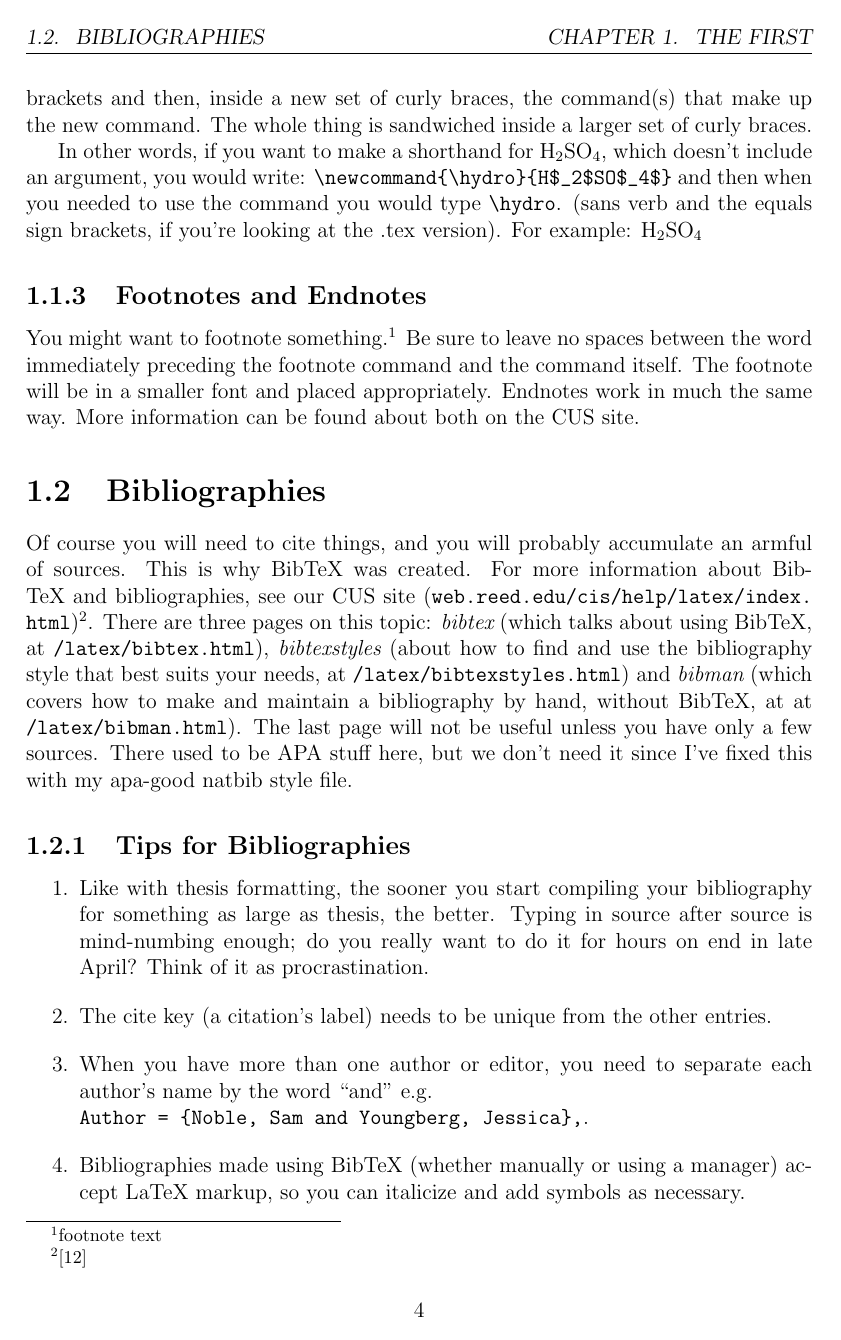
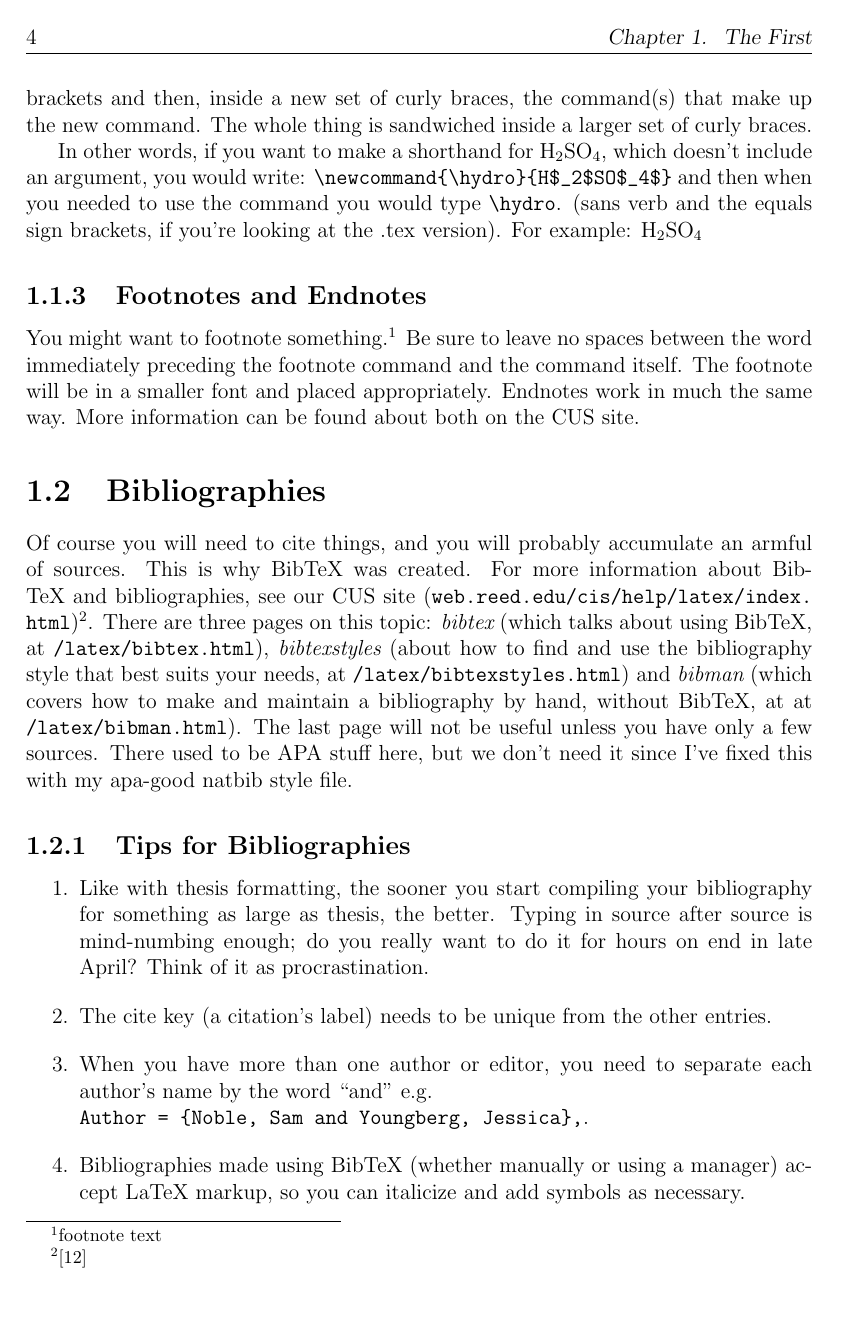
Before and after one commit to Samasaur1/reedthesis, a LaTeX thesis (new/thesis.tex, which reads new/reedthesis.cls): page 24 of 42. Compiled offline with pdfLaTeX.

Commit message:
feat: header controls, style-conforming small caps

```diff
--- a/new/reedthesis.cls
+++ b/new/reedthesis.cls
@@ -45,17 +45,53 @@
 % Option conditionals
 % We use conditionals to make some options default-first, and streamline
 % the option declaration process.
+
+% This disables the ToC dots between chapter titles and their respective (bolded) page numbers.
 \newif\iftocchapterdots
 \tocchapterdotstrue
+\DeclareOption{disabletocchapterdots}{\tocchapterdotsfalse}
+
+% This disables "Chapter N" naming in the ToC, opting for "N" instead.
 \newif\iftocchaptername
 \tocchapternametrue
+\DeclareOption{disabletocchaptername}{\tocchapternamefalse}
 
-% This disables the ToC dots between chapter titles and their respective (bolded) page numbers.
-\DeclareOption{disabletocchapterdots}{\tocchapterdotsfalse}
-\DeclareOption{disabletocchaptername}{\tocchapternamefalse}
+% This makes the chapter title in the header all caps -
+% note that this applies to both the left and right pages.
+\newif\ifheaderuppercase
+\headeruppercasefalse
+\DeclareOption{headeruppercase}{\headeruppercasetrue}
+
+% This makes the chapter title in the header small caps -
+% note that this applies to both the left and right pages.
+\newif\ifheadersmallcaps
+\headersmallcapsfalse
+\DeclareOption{headersmallcaps}{\headersmallcapstrue}
 
 % Until necessary, we process options in order of declaration.
 \ProcessOptions\relax
+
+% Header/footer rules
+\AtBeginDocument{%
+  \fancyhf{} % hide old headers/footers
+  \fancyhead[LE,RO]{\thepage} % show page numbers
+  \ifheaderuppercase
+    \fancyhead[RE]{\slshape \leftmark}
+    \fancyhead[LO]{\slshape \rightmark}
+    \ifheadersmallcaps
+      \ClassWarning{reedcls}{You enabled both header upper case and header small caps - please only use one. By default, we've used header upper case}
+    \fi
+  \else
+    \ifheadersmallcaps
+      \fancyhead[RE]{\footnotesize \itshape \leftmark}
+      \fancyhead[LO]{\footnotesize \itshape \rightmark}
+    \else
+      \fancyhead[RE]{\slshape \nouppercase \leftmark}
+      \fancyhead[LO]{\slshape \nouppercase \rightmark}
+    \fi
+  \fi
+  \pagestyle{fancy}
+}
 
 \iftocchapterdots
   \renewcommand\l@chapter[2]{%
```
Also changed, not shown: new/thesis.tex (+2 -0 lines).
